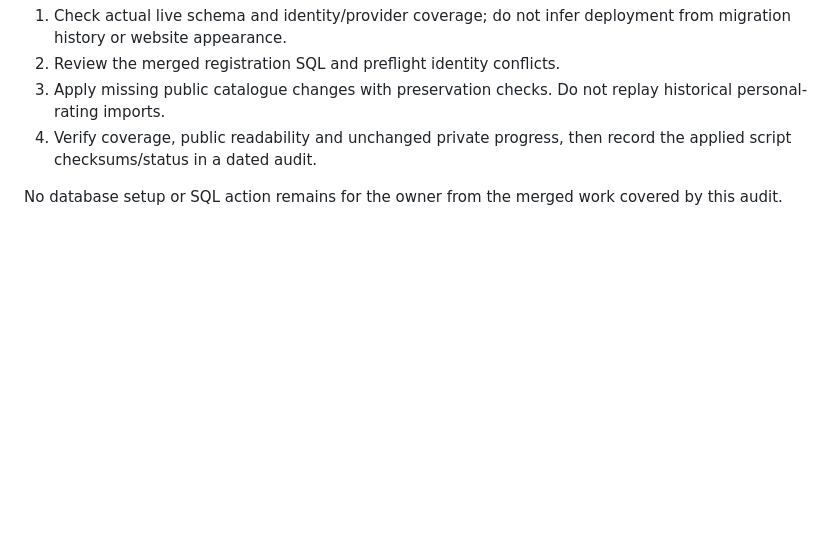
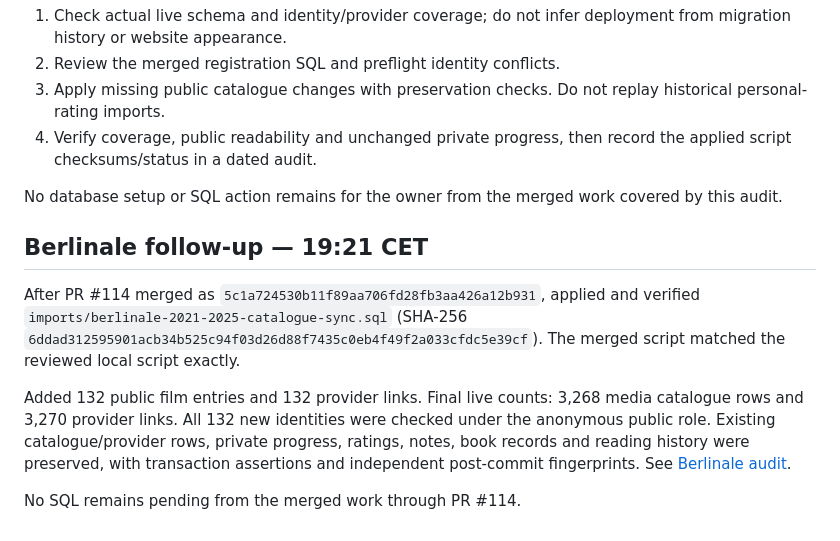
Before and after one commit to strannik-06/culture-atlas, a Markdown page: docs/database-deployment-audit-2026-10-27.md, the part around the change. Drawn GitHub-style; blank space fills up the shorter version.

Commit message:
Record verified Berlinale catalogue deployment and preservation checks

```diff
--- a/docs/database-deployment-audit-2026-10-27.md
+++ b/docs/database-deployment-audit-2026-10-27.md
@@ -62,3 +62,11 @@ Merging a PR publishes repository/website changes; it does **not** execute Supab
 4. Verify coverage, public readability and unchanged private progress, then record the applied script checksums/status in a dated audit.
 
 No database setup or SQL action remains for the owner from the merged work covered by this audit.
+
+## Berlinale follow-up — 19:21 CET
+
+After PR #114 merged as `5c1a724530b11f89aa706fd28fb3aa426a12b931`, applied and verified `imports/berlinale-2021-2025-catalogue-sync.sql` (SHA-256 `6ddad312595901acb34b525c94f03d26d88f7435c0eb4f49f2a033cfdc5e39cf`). The merged script matched the reviewed local script exactly.
+
+Added 132 public film entries and 132 provider links. Final live counts: 3,268 media catalogue rows and 3,270 provider links. All 132 new identities were checked under the anonymous public role. Existing catalogue/provider rows, private progress, ratings, notes, book records and reading history were preserved, with transaction assertions and independent post-commit fingerprints. See [Berlinale audit](berlinale-2021-2025-audit.md).
+
+No SQL remains pending from the merged work through PR #114.
```
Also changed, not shown: docs/berlinale-2021-2025-audit.md (+5 -1 lines).
